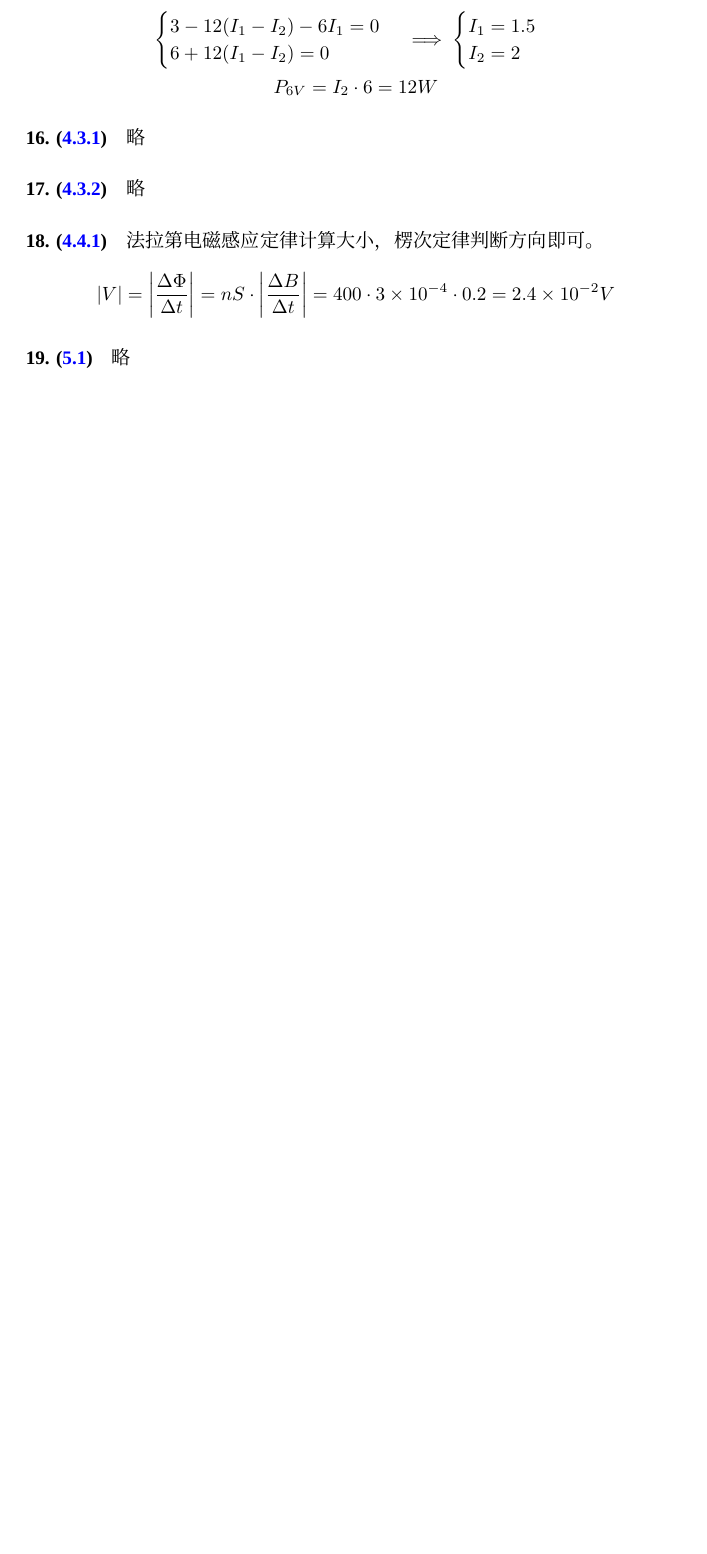
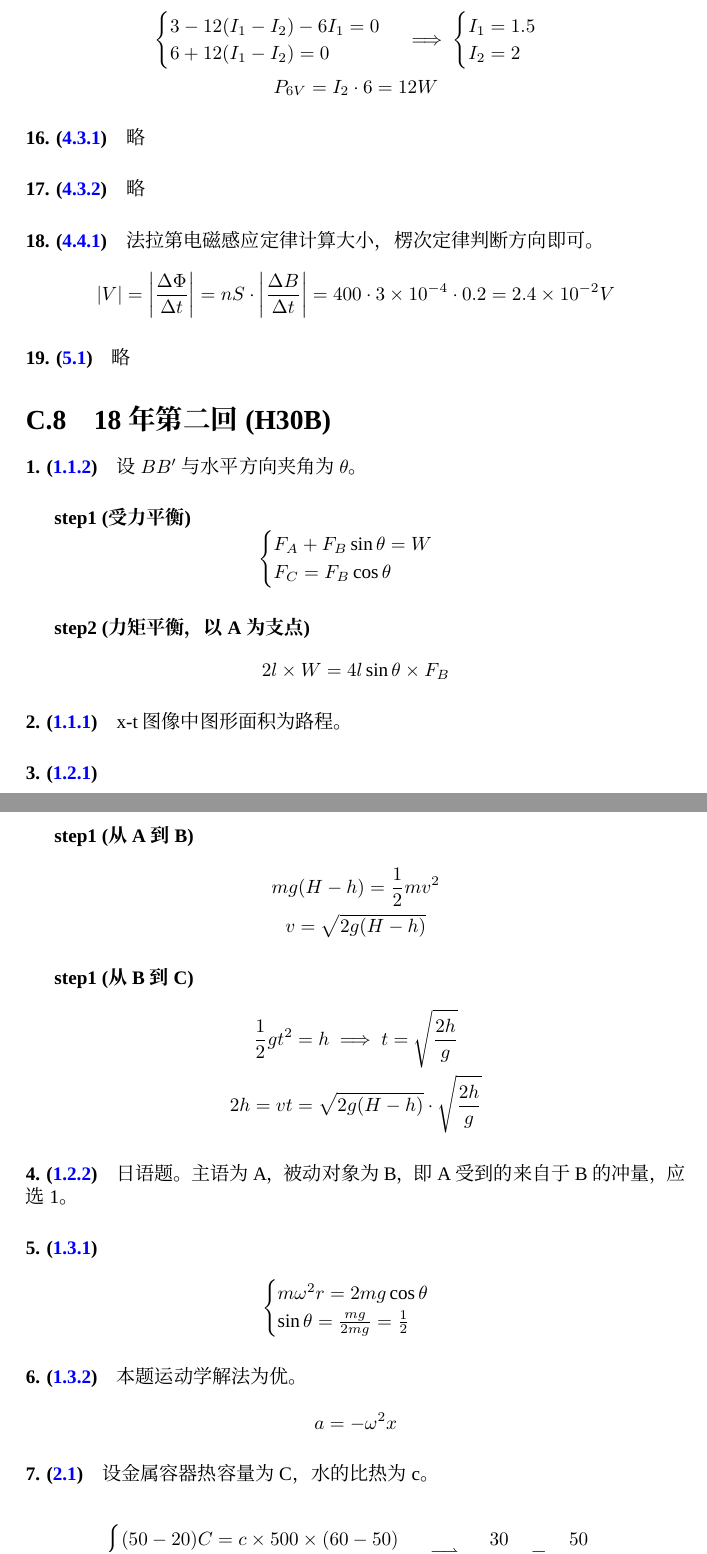
Before and after one commit to PENG-AO/EJU-PHY, a LaTeX book (eju-phy.tex, which reads appendix/exam_answers/18h30b.tex): part of page 128 of 132 before the commit and two parts of pages 128 and 129 of 135 after it, the two joined at a grey line, cut so that both start at the same text, the shorter picture padded with empty space. Compiled offline with XeLaTeX; a missing font is replaced by an installed copy or a similar font.

Commit message:
feat: add brief solution 18h30b and fix some typo

```diff
--- /dev/null
+++ b/appendix/exam_answers/18h30b.tex
@@ -0,0 +1,63 @@
+% brief answers of 18h30b
+
+\section{18年第二回(H30B)}
+
+\paragraph{1. (\hyperref[subsec:1.1.2]{1.1.2})} 设$BB'$与水平方向夹角为$\theta$。
+
+\subparagraph{step1 (受力平衡)}
+
+\begin{equation*}
+    \begin{cases}
+        F_A+F_B\sin\theta=W\\
+        F_C=F_B\cos\theta
+    \end{cases}
+\end{equation*}
+
+\subparagraph{step2 (力矩平衡，以A为支点)}
+
+\begin{equation*}
+    2l\times W=4l\sin\theta\times F_B
+\end{equation*}
+
+\paragraph{2. (\hyperref[subsec:1.1.1]{1.1.1})} x-t图像中图形面积为路程。
+\paragraph{3. (\hyperref[subsec:1.2.1]{1.2.1})}
+
+\subparagraph{step1 (从A到B)}
+
+\begin{gather*}
+    mg(H-h)=\frac12mv^2\\
+    v=\sqrt{2g(H-h)}
+\end{gather*}
+
+\subparagraph{step1 (从B到C)}
+
+\begin{gather*}
+    \frac12gt^2=h\implies t=\sqrt{\frac{2h}{g}}\\
+    2h=vt=\sqrt{2g(H-h)}\cdot\sqrt{\frac{2h}{g}}
+\end{gather*}
+
+\paragraph{4. (\hyperref[subsec:1.2.2]{1.2.2})} 日语题。主语为A，被动对象为B，即A受到的来自于B的冲量，应选1。
+\paragraph{5. (\hyperref[subsec:1.3.1]{1.3.1})}
+
+\begin{gather*}
+    \begin{cases}
+        m\omega^2r=2mg\cos\theta\\
+        \sin\theta=\frac{mg}{2mg}=\frac12
+    \end{cases}
+\end{gather*}
+
+\paragraph{6. (\hyperref[subsec:1.3.2]{1.3.2})} 本题运动学解法为优。
+
+\begin{equation*}
+    a=-\omega^2x
+\end{equation*}
+
+\paragraph{7. (\hyperref[sec:2.1]{2.1})} 设金属容器热容量为C，水的比热为c。
+
+\begin{gather*}
+    \begin{cases}
+        (50-20)C=c\times500\times(60-50)\\
+        (t-20)C=c\times100\times(60-t)
+    \end{cases}\implies
+    \frac{30}{t-20}=\frac{50}{60-t}
+\end{gather*}
```
Also changed, not shown: appendix/exam_answers/17h29a.tex (+1 -1 lines), appendix/exams.tex (+1 -0 lines), README.md, appendix/exam_answers/18h30b.tex (90 more changed lines).
